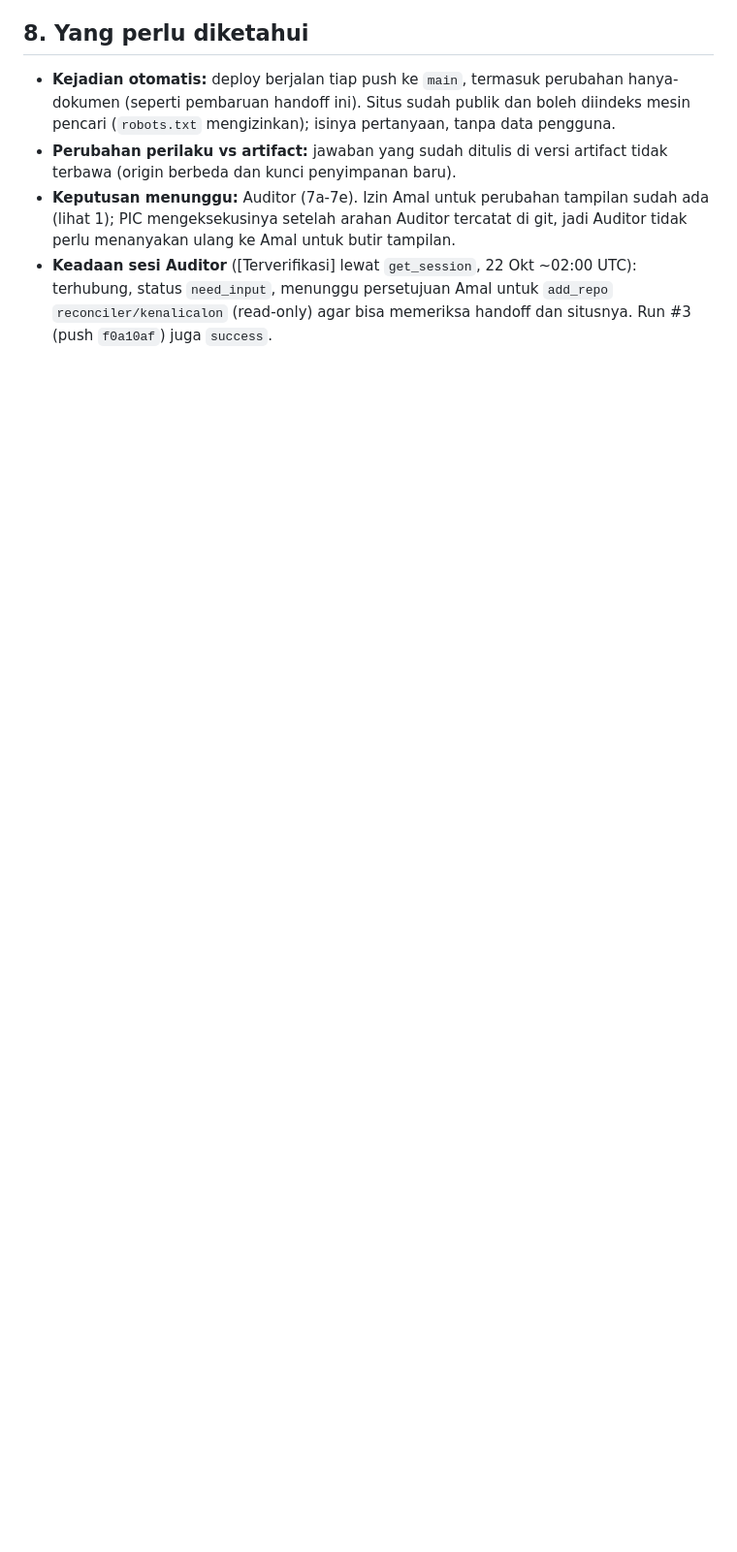
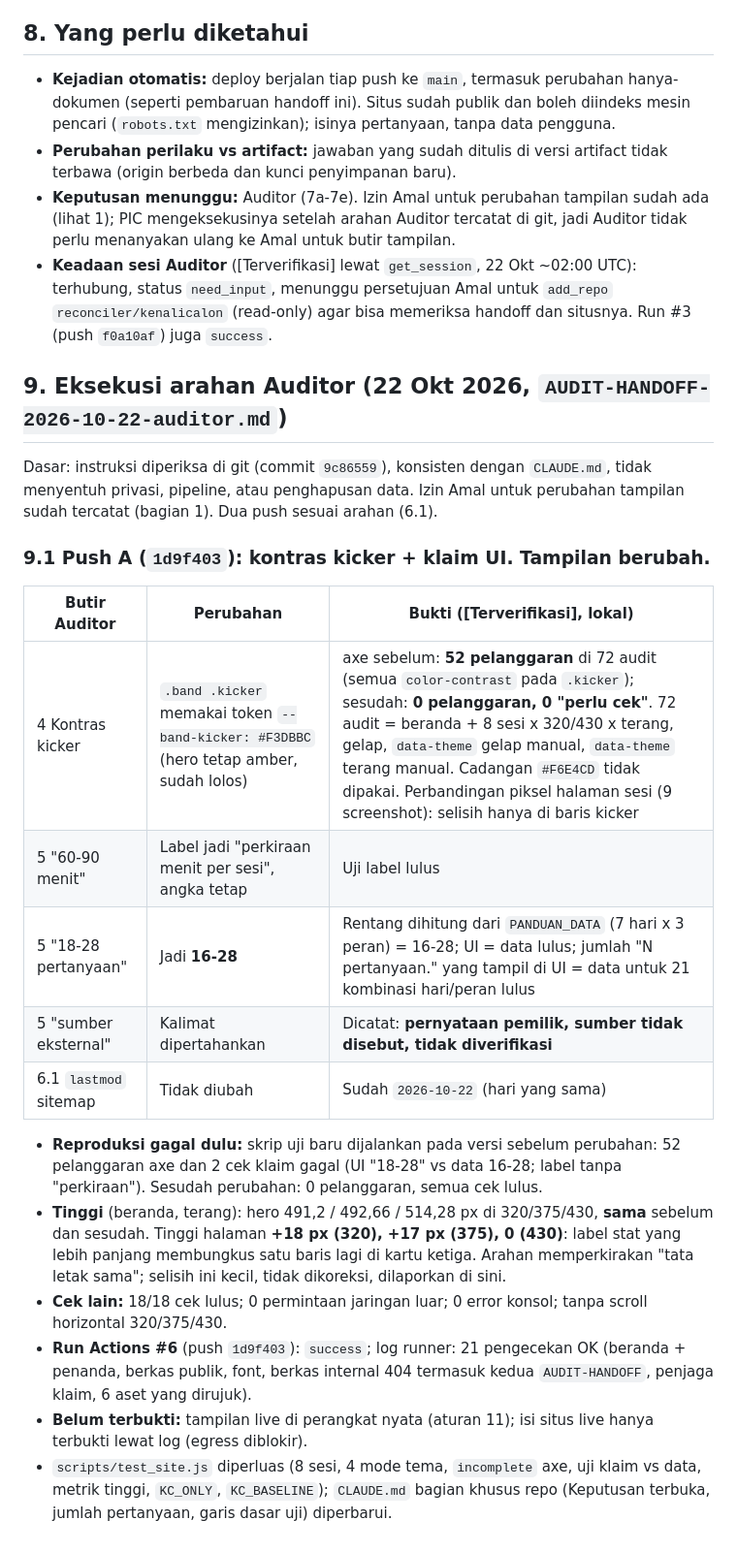
Before and after one commit to reconciler/kenalicalon, a Markdown page: AUDIT-HANDOFF-2026-10-22.md, the part around the change. Shown at 97% size. Rendered like a GitHub page; blank space fills up the shorter version.

```diff
--- a/AUDIT-HANDOFF-2026-10-22.md
+++ b/AUDIT-HANDOFF-2026-10-22.md
@@ -113,3 +113,30 @@ jadi bukti terbit hanya dari log Actions.
 - **Keadaan sesi Auditor** ([Terverifikasi] lewat `get_session`, 22 Okt ~02:00 UTC): terhubung, status `need_input`,
   menunggu persetujuan Amal untuk `add_repo` `reconciler/kenalicalon` (read-only) agar bisa memeriksa handoff dan situsnya.
   Run #3 (push `f0a10af`) juga `success`.
+
+## 9. Eksekusi arahan Auditor (22 Okt 2026, `AUDIT-HANDOFF-2026-10-22-auditor.md`)
+
+Dasar: instruksi diperiksa di git (commit `9c86559`), konsisten dengan `CLAUDE.md`, tidak menyentuh privasi, pipeline, atau
+penghapusan data. Izin Amal untuk perubahan tampilan sudah tercatat (bagian 1). Dua push sesuai arahan (6.1).
+
+### 9.1 Push A (`1d9f403`): kontras kicker + klaim UI. **Tampilan berubah.**
+
+| Butir Auditor | Perubahan | Bukti ([Terverifikasi], lokal) |
+|---|---|---|
+| 4 Kontras kicker | `.band .kicker` memakai token `--band-kicker: #F3DBBC` (hero tetap amber, sudah lolos) | axe sebelum: **52 pelanggaran** di 72 audit (semua `color-contrast` pada `.kicker`); sesudah: **0 pelanggaran, 0 "perlu cek"**. 72 audit = beranda + 8 sesi x 320/430 x terang, gelap, `data-theme` gelap manual, `data-theme` terang manual. Cadangan `#F6E4CD` tidak dipakai. Perbandingan piksel halaman sesi (9 screenshot): selisih hanya di baris kicker |
+| 5 "60-90 menit" | Label jadi "perkiraan menit per sesi", angka tetap | Uji label lulus |
+| 5 "18-28 pertanyaan" | Jadi **16-28** | Rentang dihitung dari `PANDUAN_DATA` (7 hari x 3 peran) = 16-28; UI = data lulus; jumlah "N pertanyaan." yang tampil di UI = data untuk 21 kombinasi hari/peran lulus |
+| 5 "sumber eksternal" | Kalimat dipertahankan | Dicatat: **pernyataan pemilik, sumber tidak disebut, tidak diverifikasi** |
+| 6.1 `lastmod` sitemap | Tidak diubah | Sudah `2026-10-22` (hari yang sama) |
+
+- **Reproduksi gagal dulu:** skrip uji baru dijalankan pada versi sebelum perubahan: 52 pelanggaran axe dan 2 cek klaim
+  gagal (UI "18-28" vs data 16-28; label tanpa "perkiraan"). Sesudah perubahan: 0 pelanggaran, semua cek lulus.
+- **Tinggi** (beranda, terang): hero 491,2 / 492,66 / 514,28 px di 320/375/430, **sama** sebelum dan sesudah. Tinggi halaman
+  **+18 px (320), +17 px (375), 0 (430)**: label stat yang lebih panjang membungkus satu baris lagi di kartu ketiga.
+  Arahan memperkirakan "tata letak sama"; selisih ini kecil, tidak dikoreksi, dilaporkan di sini.
+- **Cek lain:** 18/18 cek lulus; 0 permintaan jaringan luar; 0 error konsol; tanpa scroll horizontal 320/375/430.
+- **Run Actions #6** (push `1d9f403`): `success`; log runner: 21 pengecekan OK (beranda + penanda, berkas publik, font,
+  berkas internal 404 termasuk kedua `AUDIT-HANDOFF`, penjaga klaim, 6 aset yang dirujuk).
+- **Belum terbukti:** tampilan live di perangkat nyata (aturan 11); isi situs live hanya terbukti lewat log (egress diblokir).
+- `scripts/test_site.js` diperluas (8 sesi, 4 mode tema, `incomplete` axe, uji klaim vs data, metrik tinggi, `KC_ONLY`,
+  `KC_BASELINE`); `CLAUDE.md` bagian khusus repo (Keputusan terbuka, jumlah pertanyaan, garis dasar uji) diperbarui.
```
Also changed, not shown: CLAUDE.md (+18 -11 lines).
